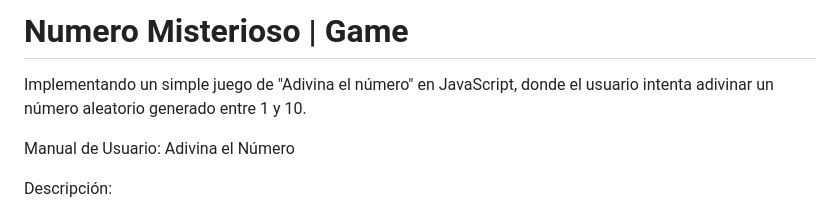
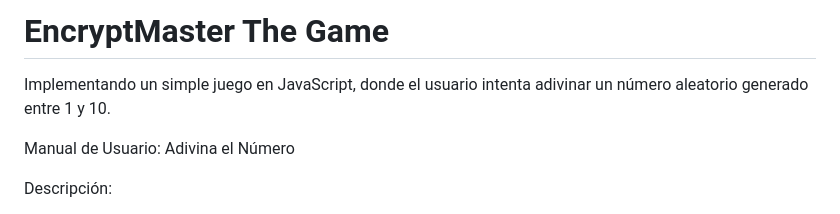
Before and after one commit to IngDave/GhostNumber, a Markdown page: README.md, the part around the change. Rendered like a GitHub page.

```diff
--- a/README.md
+++ b/README.md
@@ -1,6 +1,6 @@
-# Numero Misterioso | Game
+# EncryptMaster The Game
 
-Implementando un simple juego de "Adivina el número" en JavaScript, donde el usuario intenta adivinar un número aleatorio generado entre 1 y 10.
+Implementando un simple juego en JavaScript, donde el usuario intenta adivinar un número aleatorio generado entre 1 y 10.
 
 Manual de Usuario: Adivina el Número
 
```
